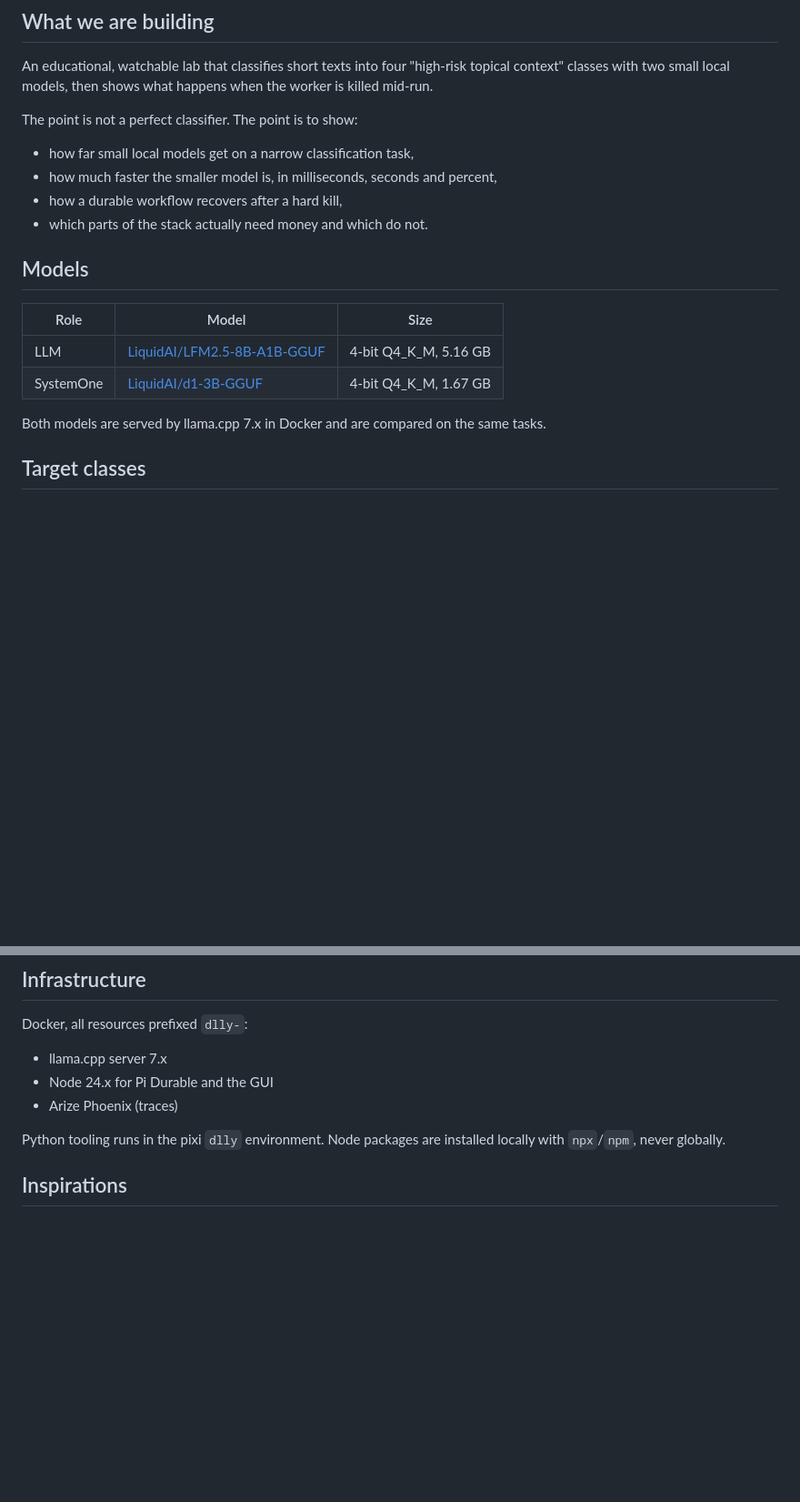
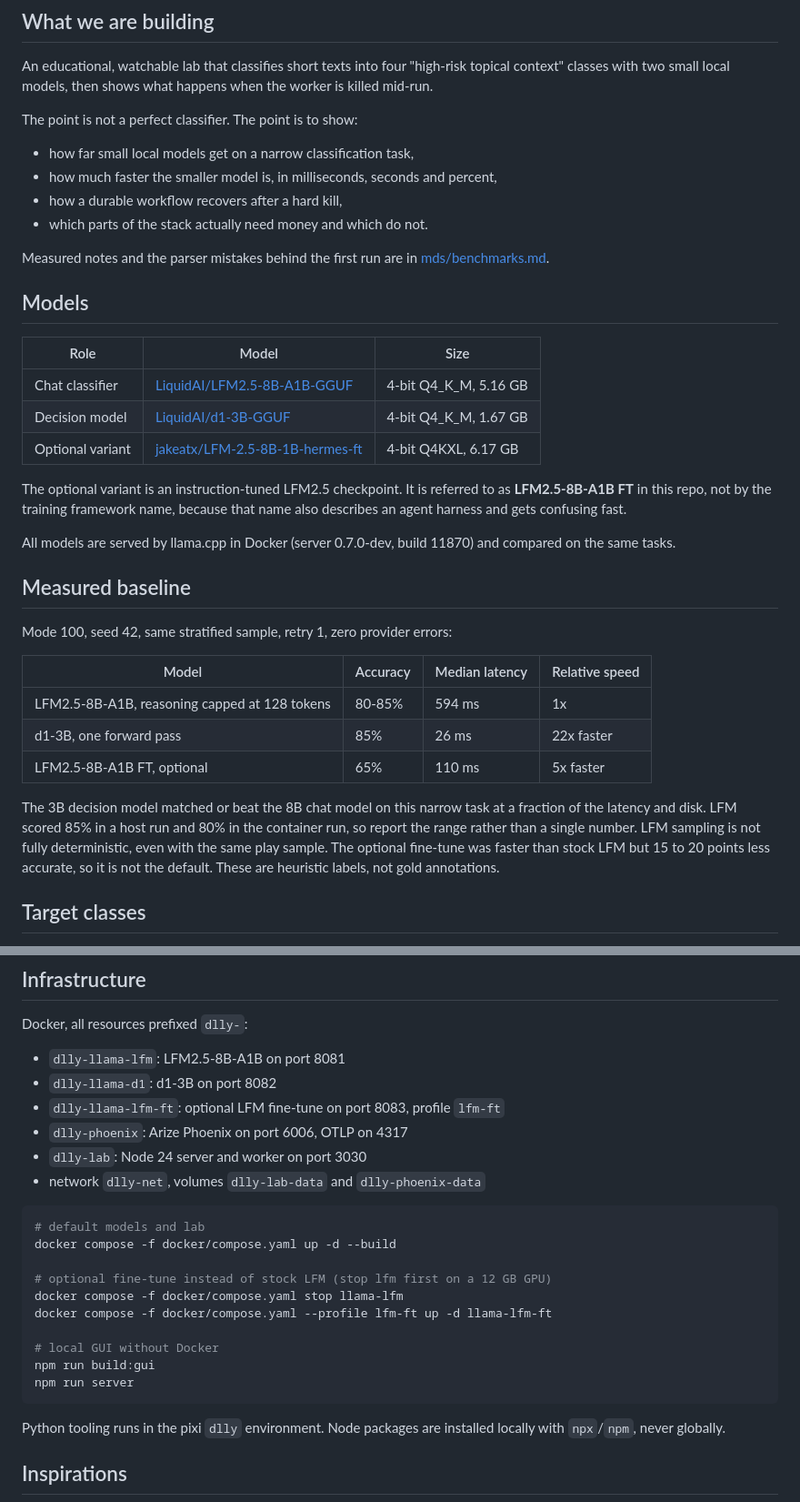
Before and after one commit to AISidesKicks/doolally-trollino-rodeo, a Markdown page: INTENT.md, 2 parts joined by grey strips. Shown at 91% size. Drawn GitHub-style; blank space fills up the shorter version.

````diff
--- a/INTENT.md
+++ b/INTENT.md
@@ -11,14 +11,31 @@ The point is not a perfect classifier. The point is to show:
 - how a durable workflow recovers after a hard kill,
 - which parts of the stack actually need money and which do not.
 
+Measured notes and the parser mistakes behind the first run are in [mds/benchmarks.md](mds/benchmarks.md).
+
 ## Models
 
 | Role | Model | Size |
 | --- | --- | --- |
-| LLM | [LiquidAI/LFM2.5-8B-A1B-GGUF](https://huggingface.co/LiquidAI/LFM2.5-8B-A1B-GGUF) | 4-bit Q4_K_M, 5.16 GB |
-| SystemOne | [LiquidAI/d1-3B-GGUF](https://huggingface.co/LiquidAI/d1-3B-GGUF) | 4-bit Q4_K_M, 1.67 GB |
+| Chat classifier | [LiquidAI/LFM2.5-8B-A1B-GGUF](https://huggingface.co/LiquidAI/LFM2.5-8B-A1B-GGUF) | 4-bit Q4_K_M, 5.16 GB |
+| Decision model | [LiquidAI/d1-3B-GGUF](https://huggingface.co/LiquidAI/d1-3B-GGUF) | 4-bit Q4_K_M, 1.67 GB |
+| Optional variant | [jakeatx/LFM-2.5-8B-1B-hermes-ft](https://huggingface.co/jakeatx/LFM-2.5-8B-1B-hermes-ft) | 4-bit Q4KXL, 6.17 GB |
 
-Both models are served by llama.cpp 7.x in Docker and are compared on the same tasks.
+The optional variant is an instruction-tuned LFM2.5 checkpoint. It is referred to as **LFM2.5-8B-A1B FT** in this repo, not by the training framework name, because that name also describes an agent harness and gets confusing fast.
+
+All models are served by llama.cpp in Docker (server 0.7.0-dev, build 11870) and compared on the same tasks.
+
+## Measured baseline
+
+Mode 100, seed 42, same stratified sample, retry 1, zero provider errors:
+
+| Model | Accuracy | Median latency | Relative speed |
+| --- | --- | --- | --- |
+| LFM2.5-8B-A1B, reasoning capped at 128 tokens | 80-85% | 594 ms | 1x |
+| d1-3B, one forward pass | 85% | 26 ms | 22x faster |
+| LFM2.5-8B-A1B FT, optional | 65% | 110 ms | 5x faster |
+
+The 3B decision model matched or beat the 8B chat model on this narrow task at a fraction of the latency and disk. LFM scored 85% in a host run and 80% in the container run, so report the range rather than a single number. LFM sampling is not fully deterministic, even with the same play sample. The optional fine-tune was faster than stock LFM but 15 to 20 points less accurate, so it is not the default. These are heuristic labels, not gold annotations.
 
 ## Target classes
 
@@ -149,9 +171,25 @@ Python flow (pixi dlly)  --  dataset sampling and preparation
 
 Docker, all resources prefixed `dlly-`:
 
-- llama.cpp server 7.x
-- Node 24.x for Pi Durable and the GUI
-- Arize Phoenix (traces)
+- `dlly-llama-lfm`: LFM2.5-8B-A1B on port 8081
+- `dlly-llama-d1`: d1-3B on port 8082
+- `dlly-llama-lfm-ft`: optional LFM fine-tune on port 8083, profile `lfm-ft`
+- `dlly-phoenix`: Arize Phoenix on port 6006, OTLP on 4317
+- `dlly-lab`: Node 24 server and worker on port 3030
+- network `dlly-net`, volumes `dlly-lab-data` and `dlly-phoenix-data`
+
+```bash
+# default models and lab
+docker compose -f docker/compose.yaml up -d --build
+
+# optional fine-tune instead of stock LFM (stop lfm first on a 12 GB GPU)
+docker compose -f docker/compose.yaml stop llama-lfm
+docker compose -f docker/compose.yaml --profile lfm-ft up -d llama-lfm-ft
+
+# local GUI without Docker
+npm run build:gui
+npm run server
+```
 
 Python tooling runs in the pixi `dlly` environment. Node packages are installed locally with `npx`/`npm`, never globally.
 
````
Also changed, not shown: other parts of INTENT.md (+29 -24 lines), AGENTS.md (+1 -0 lines), mds/benchmarks.md (added, +67 -0 lines).
